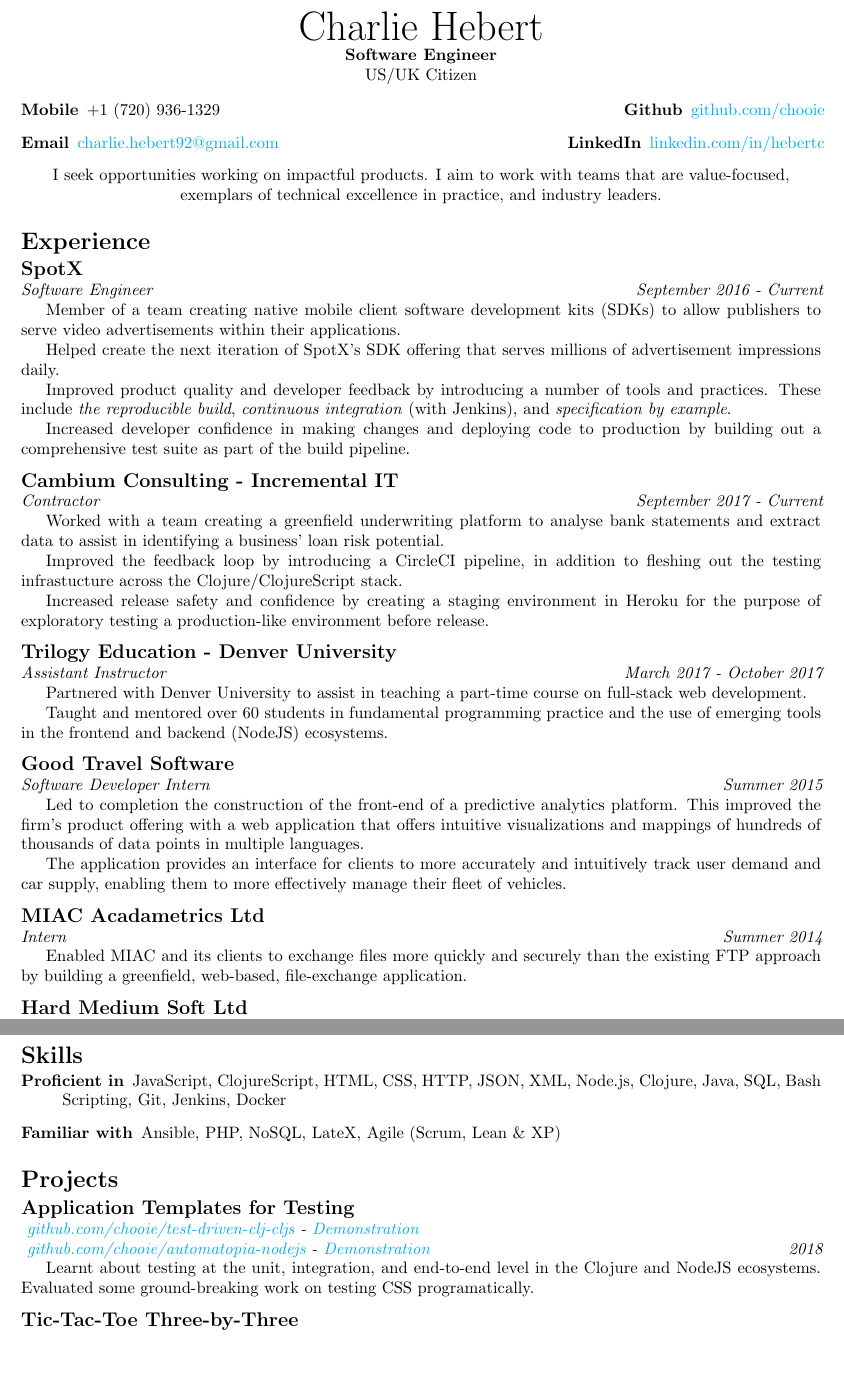
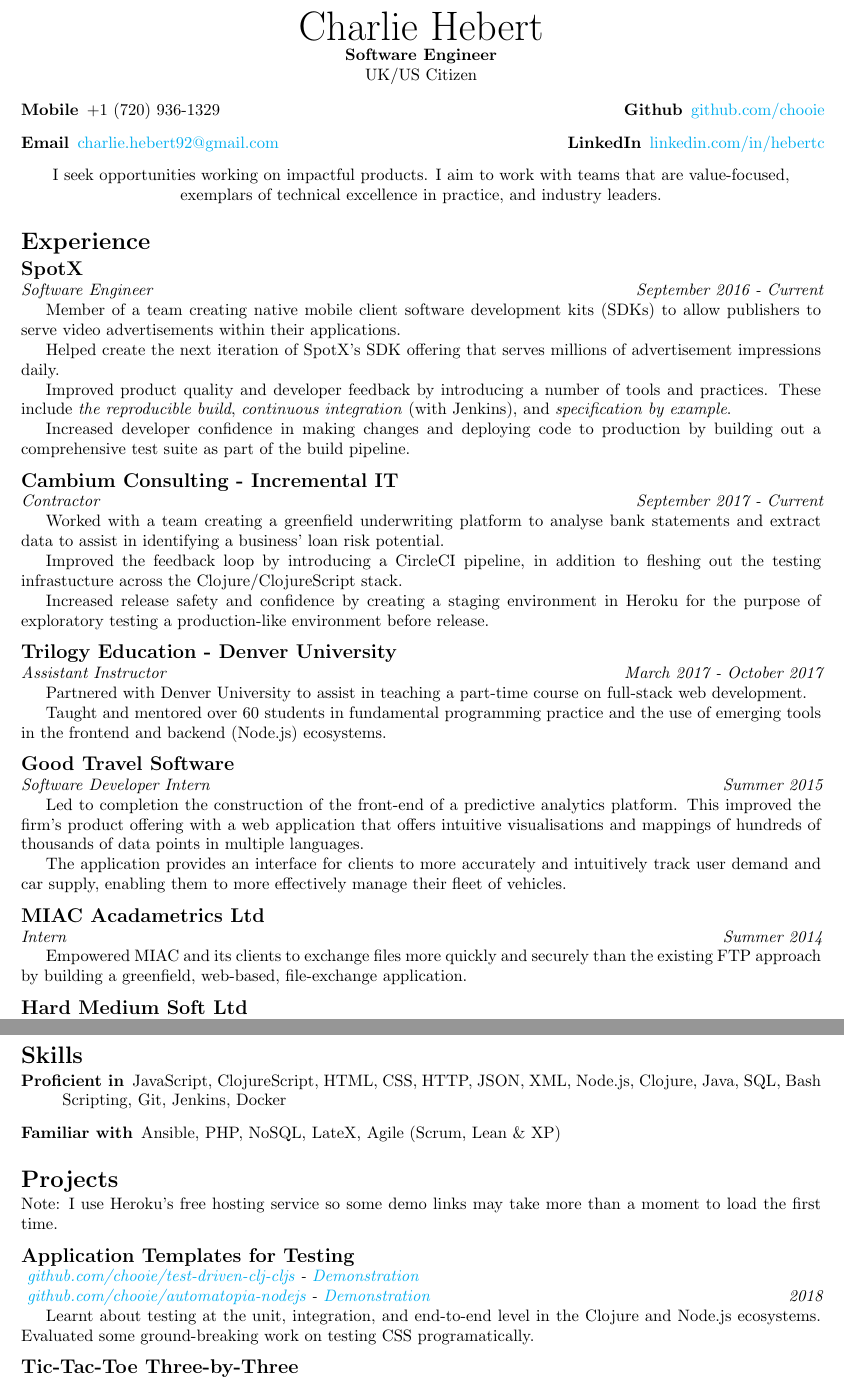
Before and after one commit to chooie/latex-resume, a LaTeX CV (charlie_hebert_resume.tex, which reads src/sections/experience.tex, src/sections/header.tex, src/sections/projects.tex): two parts of pages 1 and 2 of 2, joined at a grey line, cut so that both start at the same text, the shorter picture padded with empty space. Compiled offline with pdfLaTeX.

Commit message:
Remove 'Americanisms' and add a few minor tweaks

```diff
--- a/src/sections/experience.tex
+++ b/src/sections/experience.tex
@@ -59,7 +59,7 @@
 full-stack web development.
 
 Taught and mentored over 60 students in fundamental programming practice and the
-use of emerging tools in the frontend and backend (NodeJS) ecosystems.
+use of emerging tools in the frontend and backend (Node.js) ecosystems.
 
 \subsection*{Good Travel Software}
 \noindent\begin{minipage}[b]{0.5\textwidth}
@@ -73,7 +73,7 @@
 
 Led to completion the construction of the front-end of a predictive analytics
 platform. This improved the firm's product offering with a web application that
-offers intuitive visualizations and mappings of hundreds of thousands of data
+offers intuitive visualisations and mappings of hundreds of thousands of data
 points in multiple languages.
 
 The application provides an interface for clients to more accurately and
@@ -90,7 +90,7 @@
   \emph{Summer 2014}
 \end{minipage}
 
-Enabled MIAC and its clients to exchange files more quickly and securely than
+Empowered MIAC and its clients to exchange files more quickly and securely than
 the existing FTP approach by building a greenfield, web-based, file-exchange
 application.
 
--- a/src/sections/header.tex
+++ b/src/sections/header.tex
@@ -3,7 +3,7 @@
 
   \textbf{Software Engineer}
 
-  US/UK Citizen
+  UK/US Citizen
 \end{center}
 
 \noindent
--- a/src/sections/projects.tex
+++ b/src/sections/projects.tex
@@ -1,4 +1,6 @@
 \section*{Projects}
+Note: I use Heroku's free hosting service so some demo links may take more than
+a moment to load the first time.
 
 \subsection*{Application Templates for Testing}
 \noindent\begin{minipage}[b]{0.8\textwidth}
@@ -30,7 +32,7 @@
 \end{minipage}
 
 Learnt about testing at the unit, integration, and end-to-end level in the
-Clojure and NodeJS ecosystems. Evaluated some ground-breaking work on testing
+Clojure and Node.js ecosystems. Evaluated some ground-breaking work on testing
 CSS programatically.
 
 \subsection*{Tic-Tac-Toe Three-by-Three}
```
Also changed, not shown: 1 other file.
